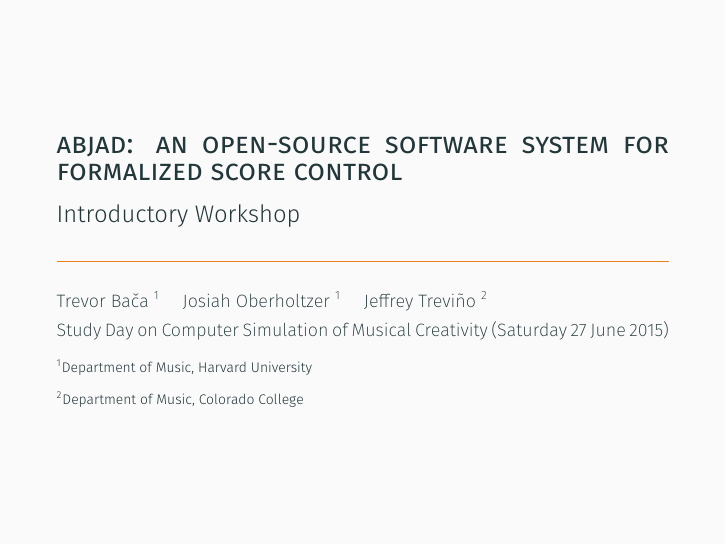
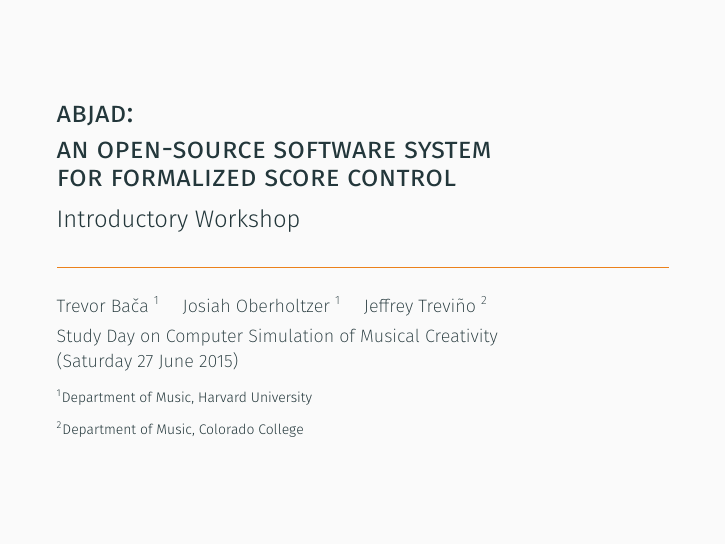
Before and after one commit to Abjad/presentations, LaTeX slides (huddersfield.tex): page 1 of 18. Compiled offline with XeLaTeX.

Commit message:
Updated Huddersfield presentation.

```diff
--- a/huddersfield.tex
+++ b/huddersfield.tex
@@ -8,8 +8,9 @@
 
 \usepgfplotslibrary{dateplot}
 
-\title[]{Abjad:
-    an open-source software system
+\title{
+    Abjad:\protect\\
+    an open-source software system\protect\\
     for formalized score control
 }
 \subtitle{Introductory Workshop}
@@ -23,7 +24,7 @@
     \inst{2} Department of Music, Colorado College
 }
 \date[CFP 2003]{
-    Study Day on Computer Simulation of Musical Creativity
+    Study Day on Computer Simulation of Musical Creativity\protect\\
     (Saturday 27 June 2015)
 }
 
```
Also changed, not shown: huddersfield.pdf.
